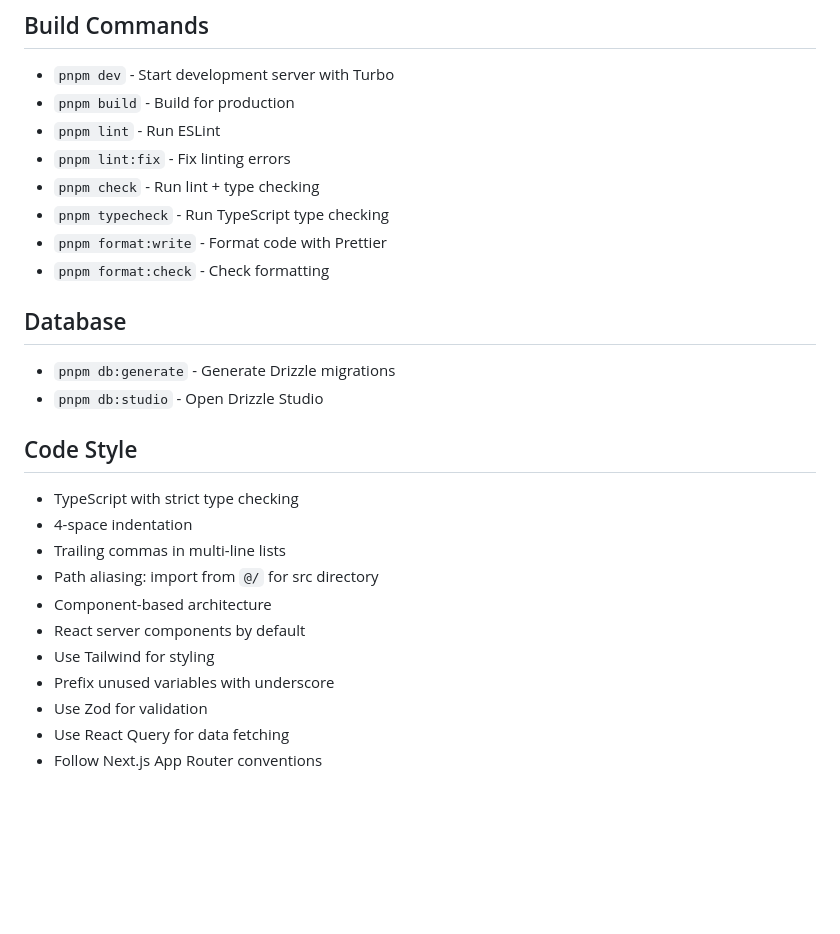
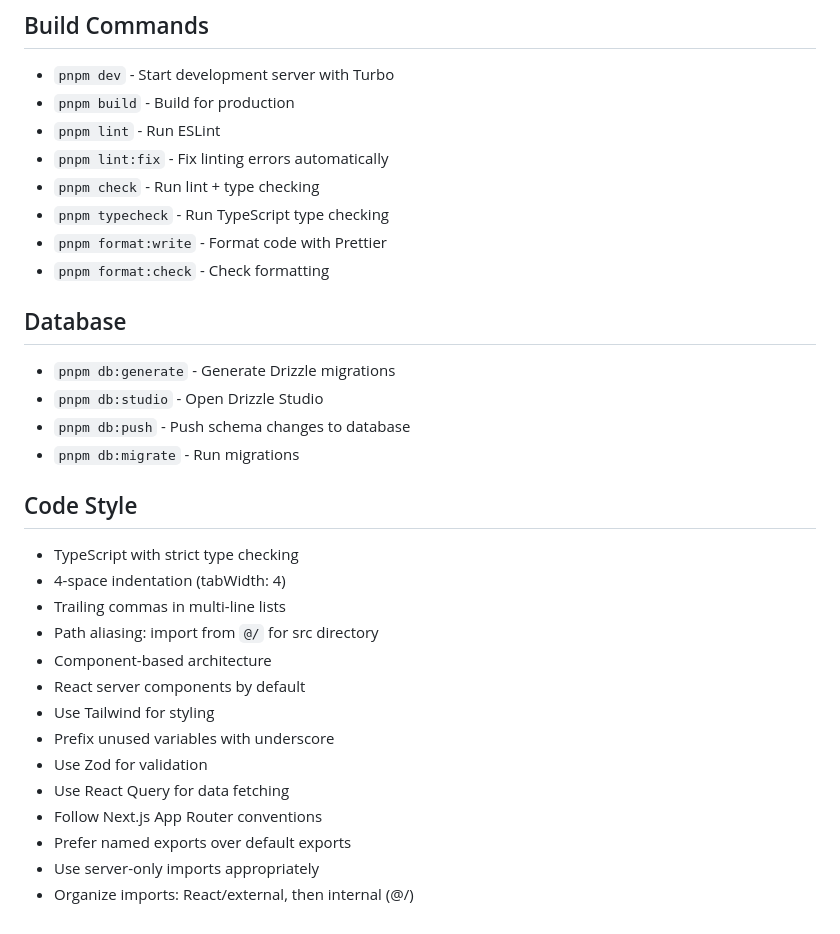
Before and after one commit to CDE90/soundstats, a Markdown page: CLAUDE.md, the part around the change. Drawn GitHub-style; blank space fills up the shorter version.

```diff
--- a/CLAUDE.md
+++ b/CLAUDE.md
@@ -4,7 +4,7 @@
 - `pnpm dev` - Start development server with Turbo
 - `pnpm build` - Build for production
 - `pnpm lint` - Run ESLint
-- `pnpm lint:fix` - Fix linting errors
+- `pnpm lint:fix` - Fix linting errors automatically
 - `pnpm check` - Run lint + type checking
 - `pnpm typecheck` - Run TypeScript type checking
 - `pnpm format:write` - Format code with Prettier
@@ -13,10 +13,12 @@
 ## Database
 - `pnpm db:generate` - Generate Drizzle migrations
 - `pnpm db:studio` - Open Drizzle Studio
+- `pnpm db:push` - Push schema changes to database
+- `pnpm db:migrate` - Run migrations
 
 ## Code Style
 - TypeScript with strict type checking
-- 4-space indentation
+- 4-space indentation (tabWidth: 4)
 - Trailing commas in multi-line lists
 - Path aliasing: import from `@/` for src directory
 - Component-based architecture
@@ -26,3 +28,6 @@
 - Use Zod for validation
 - Use React Query for data fetching
 - Follow Next.js App Router conventions
+- Prefer named exports over default exports
+- Use server-only imports appropriately
+- Organize imports: React/external, then internal (@/)
```
Also changed, not shown: README.md (+73 -18 lines), public/SoundStats-Feed_page-0001.jpg (added), public/SoundStats-Leaderboard_page-0001.jpg (added), 3 other files.
